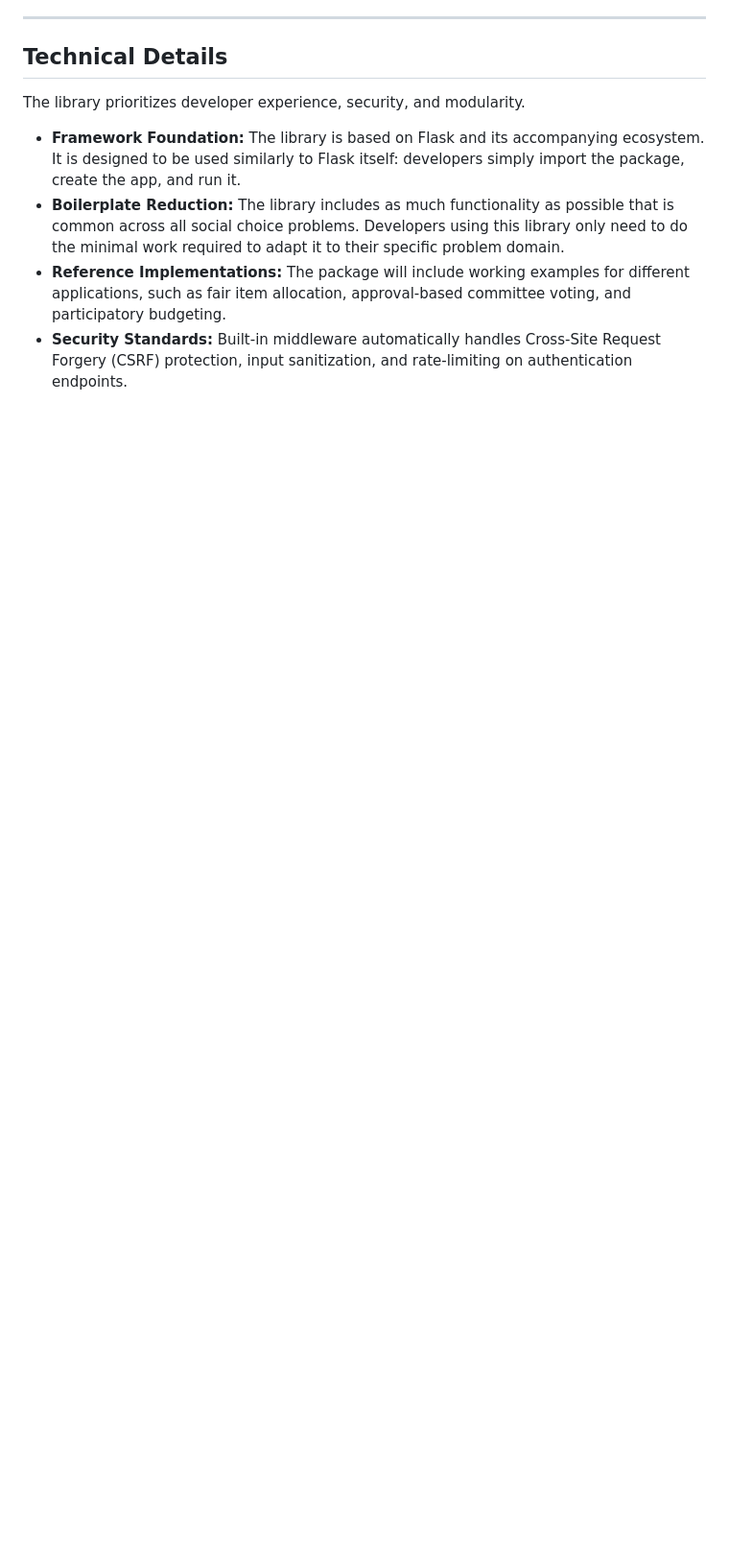
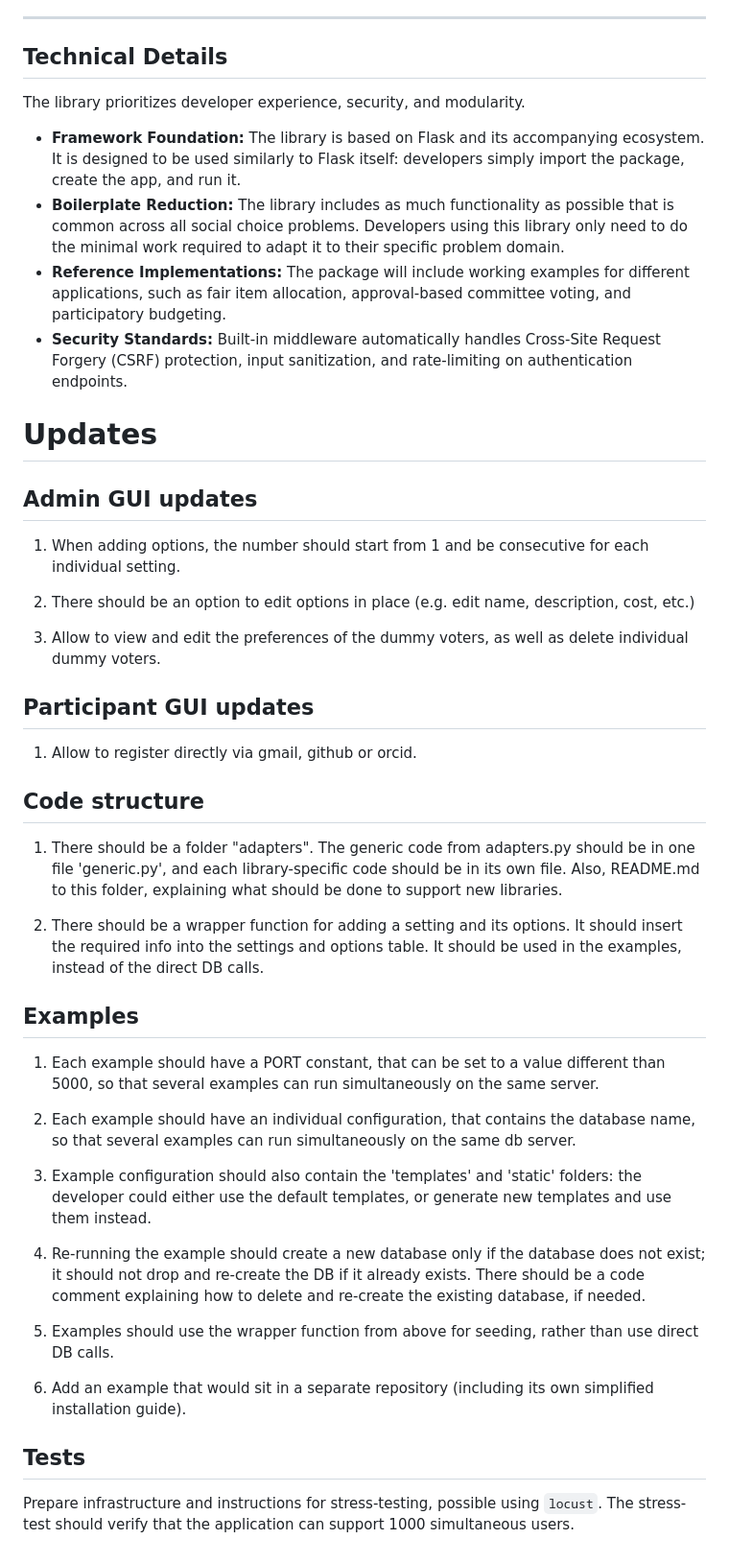
Before and after one commit to ariel-research/comsocwebapp, a Markdown page: design.md, the part around the change. Shown at 96% size. Rendered like a GitHub page; blank space fills up the shorter version.

Commit message:
Design updates

```diff
--- a/design.md
+++ b/design.md
@@ -39,3 +39,47 @@ The library prioritizes developer experience, security, and modularity.
 *   **Boilerplate Reduction:** The library includes as much functionality as possible that is common across all social choice problems. Developers using this library only need to do the minimal work required to adapt it to their specific problem domain.
 *   **Reference Implementations:** The package will include working examples for different applications, such as fair item allocation, approval-based committee voting, and participatory budgeting.
 *   **Security Standards:** Built-in middleware automatically handles Cross-Site Request Forgery (CSRF) protection, input sanitization, and rate-limiting on authentication endpoints.
+
+
+# Updates
+
+## Admin GUI updates
+
+1. When adding options, the number should start from 1 and be consecutive for each individual setting.
+
+2. There should be an option to edit options in place (e.g. edit name, description, cost, etc.)
+
+3. Allow to view and edit the preferences of the dummy voters, as well as delete individual dummy voters.
+
+
+## Participant GUI updates
+
+1. Allow to register directly via gmail, github or orcid.
+
+
+## Code structure
+
+1. There should be a folder "adapters". The generic code from adapters.py should be in one file 'generic.py', and each library-specific code should be in its own file. Also, README.md to this folder, explaining what should be done to support new libraries.
+
+2. There should be a wrapper function for adding a setting and its options. It should insert the required info into the settings and options table. It should be used in the examples, instead of the direct DB calls.
+
+
+## Examples
+
+1. Each example should have a PORT constant, that can be set to a value different than 5000, so that several examples can  run simultaneously on the same server.
+
+2. Each example should have an individual configuration, that contains the database name, so that several examples can run simultaneously on the same db server.
+
+3. Example configuration should also contain the 'templates' and 'static' folders: the developer could either use the default templates, or generate new templates and use them instead.
+
+4. Re-running the example should create a new database only if the database does not exist; it should not drop and re-create the DB if it already exists. There should be a code comment explaining how to delete and re-create the existing database, if needed.
+
+5. Examples should use the wrapper function from above for seeding, rather than use direct DB calls.
+
+6. Add an example that would sit in a separate repository (including its own simplified installation guide).
+
+
+## Tests
+
+Prepare infrastructure and instructions for stress-testing, possible using `locust`.
+The stress-test should verify that the application can support 1000 simultaneous users.
```
